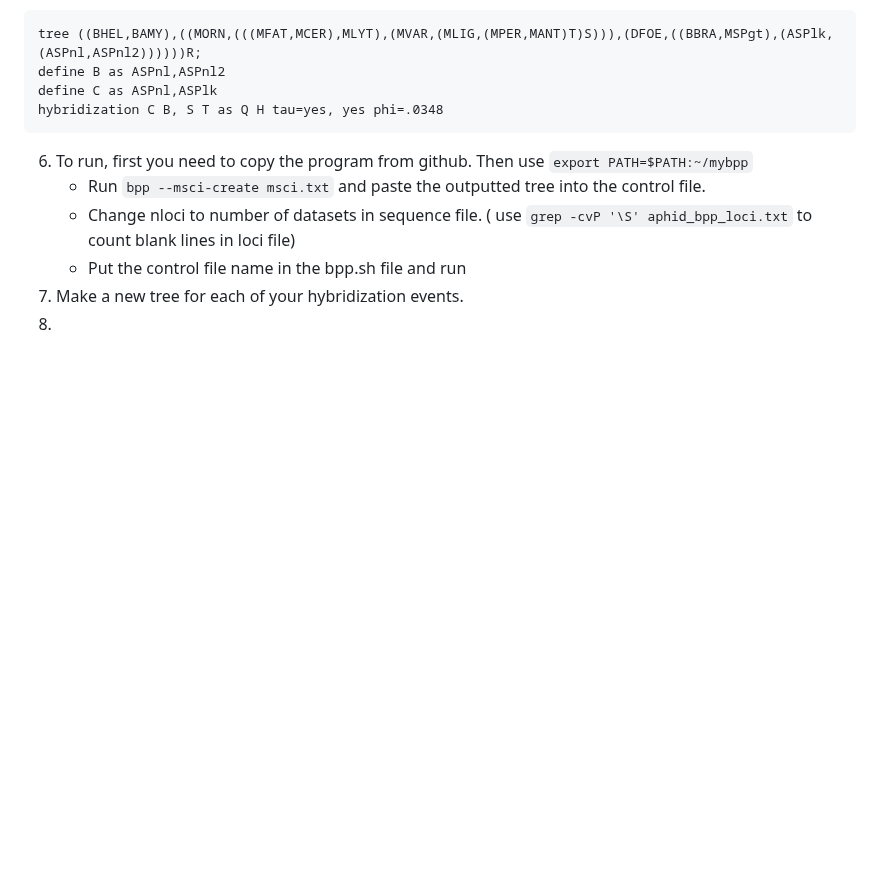
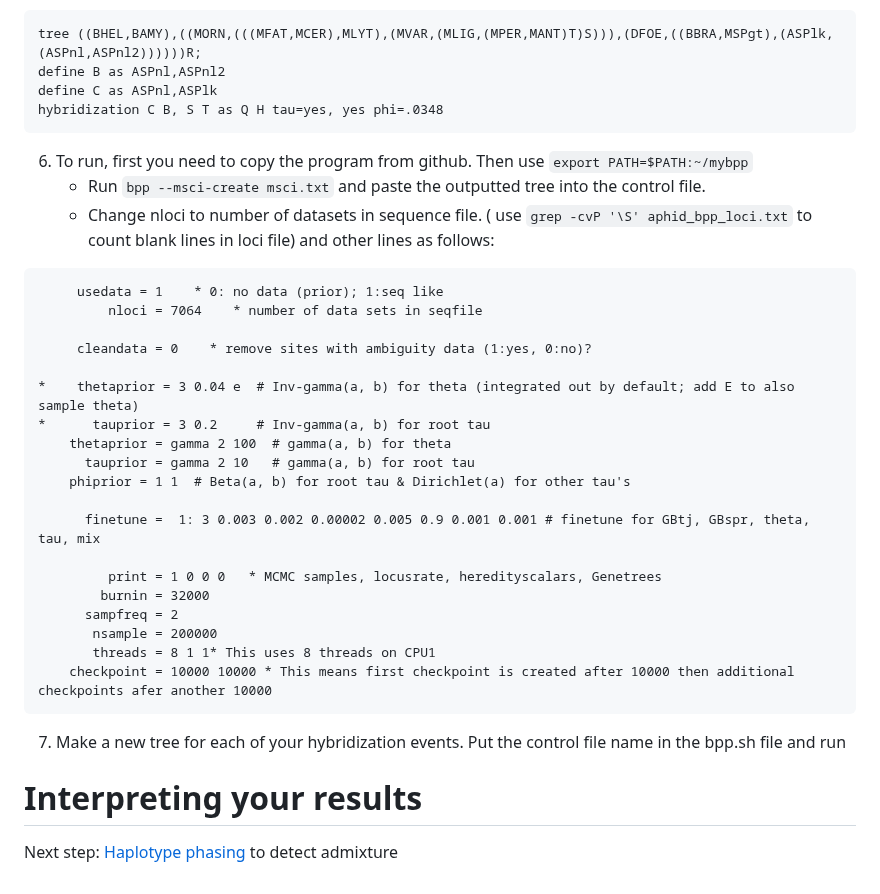
Before and after one commit to rebeclem/aphids, a Markdown page: bpp.md, the part around the change. Rendered like a GitHub page; blank space fills up the shorter version.

````diff
--- a/bpp.md
+++ b/bpp.md
@@ -30,10 +30,34 @@ define B as ASPnl,ASPnl2
 define C as ASPnl,ASPlk
 hybridization C B, S T as Q H tau=yes, yes phi=.0348
 ```
+
 6) To run, first you need to copy the program from github. Then use `export PATH=$PATH:~/mybpp`
     * Run `bpp ‐‐msci‐create msci.txt` and paste the outputted tree into the control file.
-    * Change nloci to number of datasets in sequence file. ( use `grep -cvP '\S' aphid_bpp_loci.txt` to count blank lines in loci file)
-    * Put the control file name in the bpp.sh file and run
-7) Make a new tree for each of your hybridization events.
-8)
-9)
+    * Change nloci to number of datasets in sequence file. ( use `grep -cvP '\S' aphid_bpp_loci.txt` to count blank lines in loci file) and other lines as follows:
+```
+     usedata = 1    * 0: no data (prior); 1:seq like
+         nloci = 7064    * number of data sets in seqfile
+
+     cleandata = 0    * remove sites with ambiguity data (1:yes, 0:no)?
+
+*    thetaprior = 3 0.04 e  # Inv-gamma(a, b) for theta (integrated out by default; add E to also sample theta)
+*      tauprior = 3 0.2     # Inv-gamma(a, b) for root tau
+    thetaprior = gamma 2 100  # gamma(a, b) for theta
+      tauprior = gamma 2 10   # gamma(a, b) for root tau
+    phiprior = 1 1  # Beta(a, b) for root tau & Dirichlet(a) for other tau's
+
+      finetune =  1: 3 0.003 0.002 0.00002 0.005 0.9 0.001 0.001 # finetune for GBtj, GBspr, theta, tau, mix
+
+         print = 1 0 0 0   * MCMC samples, locusrate, heredityscalars, Genetrees
+        burnin = 32000
+      sampfreq = 2
+       nsample = 200000
+       threads = 8 1 1* This uses 8 threads on CPU1
+    checkpoint = 10000 10000 * This means first checkpoint is created after 10000 then additional checkpoints afer another 10000
+```
+7) Make a new tree for each of your hybridization events. Put the control file name in the bpp.sh file and run
+
+# Interpreting your results
+
+
+Next step: [Haplotype phasing](haplotype.md) to detect admixture
````
